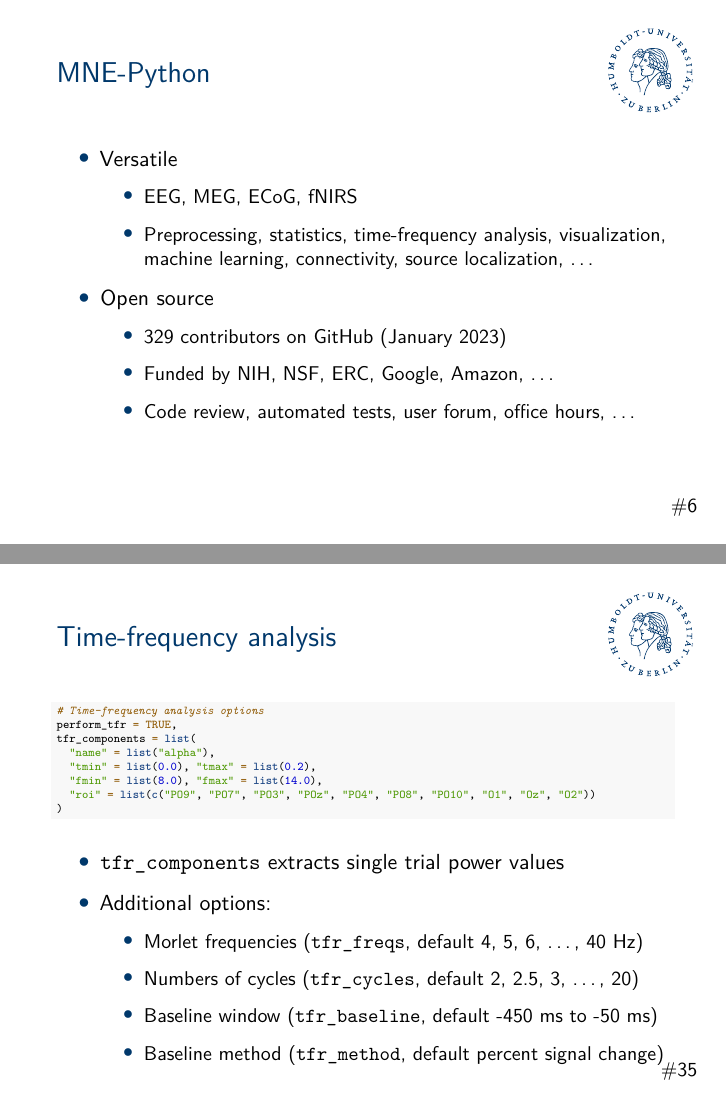
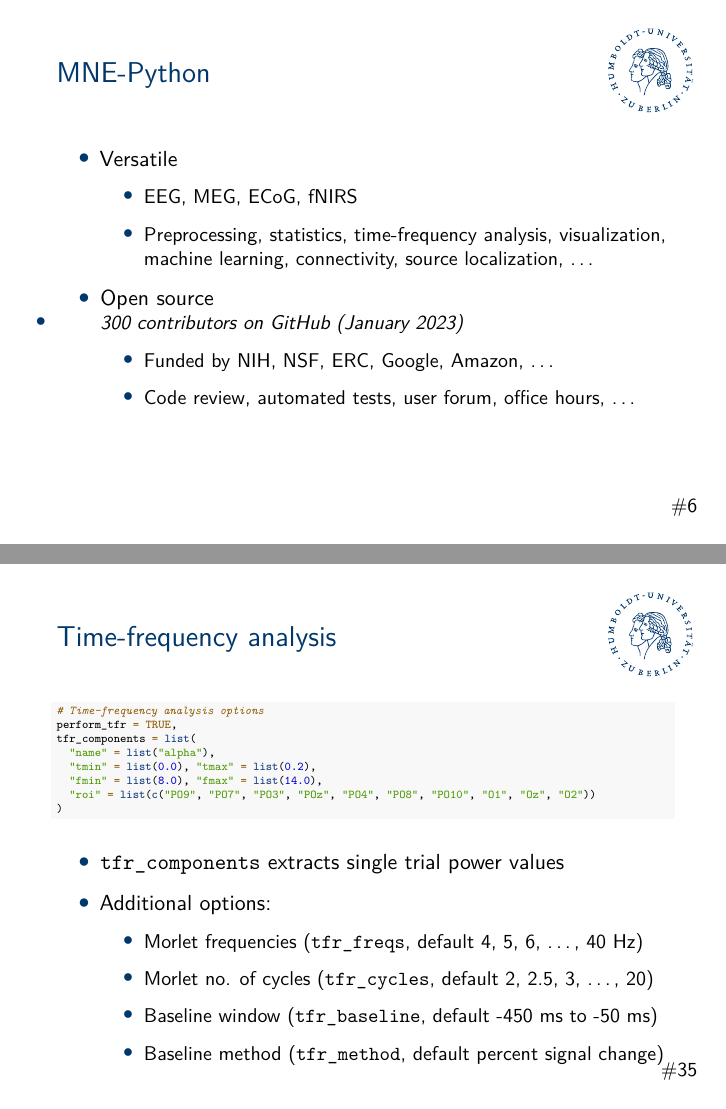
Before and after one commit to alexenge/hu-neuro-pipeline-workshop, an R Markdown document (slides.Rmd): pages 6 and 35 of 39, joined at a grey line. Rendered offline with R 4.5, knitr and Pandoc, then LaTeX, with nearby package versions; code that draws random numbers runs with fixed seeds of ours; some code elsewhere in the file could not run offline.

Commit message:
Improve slides

```diff
--- a/slides.Rmd
+++ b/slides.Rmd
@@ -68,7 +70,7 @@ figure("figures/pokemon.jpg")
 
 - Open source
 
-  - 329 contributors on GitHub (January 2023)
+  - > 300 contributors on GitHub (January 2023)
 
   - Funded by NIH, NSF, ERC, Google, Amazon, ...
 
@@ -515,7 +517,7 @@ tfr_components = list(
 
   - Morlet frequencies (`tfr_freqs`, default 4, 5, 6, ..., 40 Hz)
 
-  - Numbers of cycles (`tfr_cycles`, default 2, 2.5, 3, ..., 20)
+  - Morlet no. of cycles (`tfr_cycles`, default 2, 2.5, 3, ..., 20)
 
   - Baseline window (`tfr_baseline`, default -450 ms to -50 ms)
 
```
Also changed, not shown: slides.Rmd (6 more changed lines), 1 other file.
